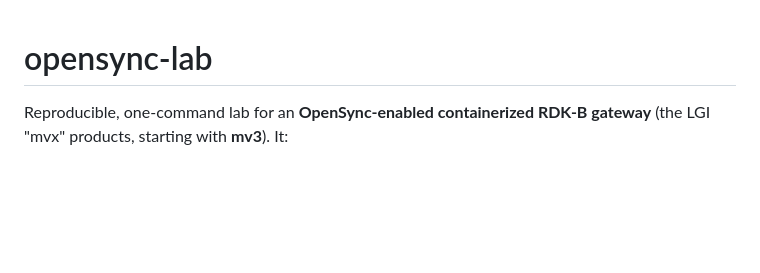
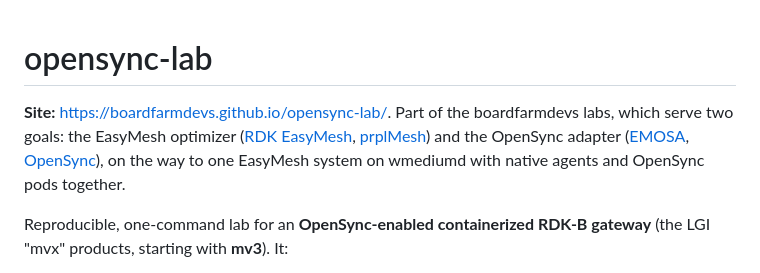
Before and after one commit to boardfarmdevs/opensync-lab, a Markdown page: README.md, the part around the change. Drawn GitHub-style; blank space fills up the shorter version.

Commit message:
README: the site link and the labs block shared by the four lab repositories

```diff
--- a/README.md
+++ b/README.md
@@ -1,4 +1,11 @@
 # opensync-lab
+
+<!-- labs block: the same in the four lab repositories -->
+**Site:** <https://boardfarmdevs.github.io/opensync-lab/>. Part of the boardfarmdevs labs, which serve two
+goals: the EasyMesh optimizer ([RDK EasyMesh](https://boardfarmdevs.github.io/meta-cmf-bananapi-vcpe/),
+[prplMesh](https://boardfarmdevs.github.io/prplmesh-lab/)) and the OpenSync adapter
+([EMOSA](https://boardfarmdevs.github.io/emosa-lab/), [OpenSync](https://boardfarmdevs.github.io/opensync-lab/)), on the way to one
+EasyMesh system on wmediumd with native agents and OpenSync pods together.
 
 Reproducible, one-command lab for an **OpenSync-enabled containerized RDK-B
 gateway** (the LGI "mvx" products, starting with **mv3**). It:
```
